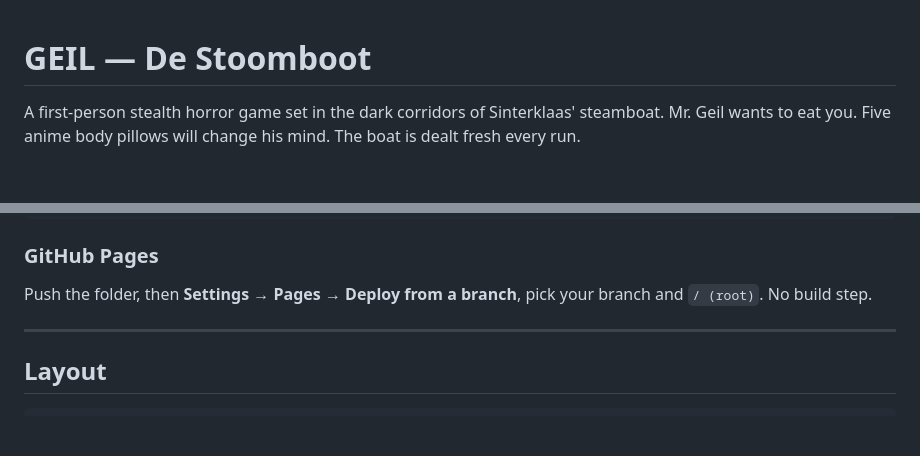
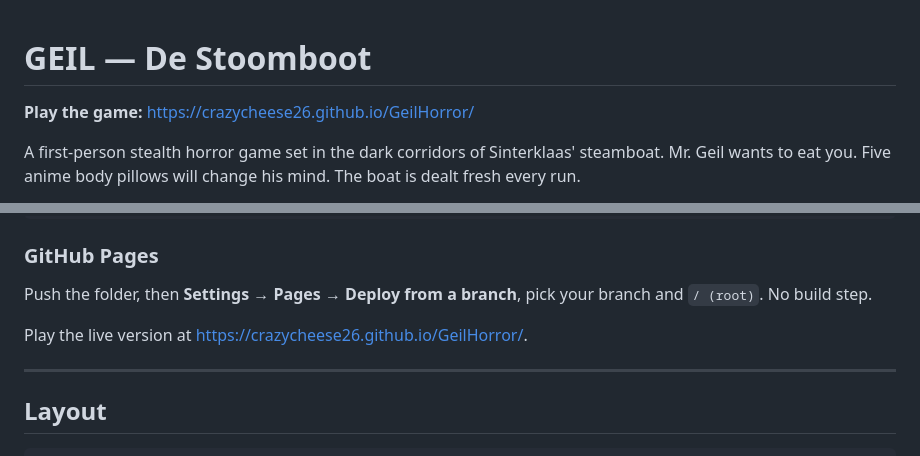
Before and after one commit to crazycheese26/GeilHorror, a Markdown page: README.md, 2 parts joined by grey strips. GitHub-like rendering; blank space fills up the shorter version.

Commit message:
Added game link

```diff
--- a/README.md
+++ b/README.md
@@ -1,4 +1,6 @@
 # GEIL — De Stoomboot
+
+**Play the game:** [https://crazycheese26.github.io/GeilHorror/](https://crazycheese26.github.io/GeilHorror/)
 
 A first-person stealth horror game set in the dark corridors of Sinterklaas'
 steamboat. Mr. Geil wants to eat you. Five anime body pillows will change his
@@ -181,6 +183,8 @@ python3 -m http.server 8000
 Push the folder, then **Settings → Pages → Deploy from a branch**, pick your
 branch and `/ (root)`. No build step.
 
+Play the live version at [https://crazycheese26.github.io/GeilHorror/](https://crazycheese26.github.io/GeilHorror/).
+
 ---
 
 ## Layout
```
